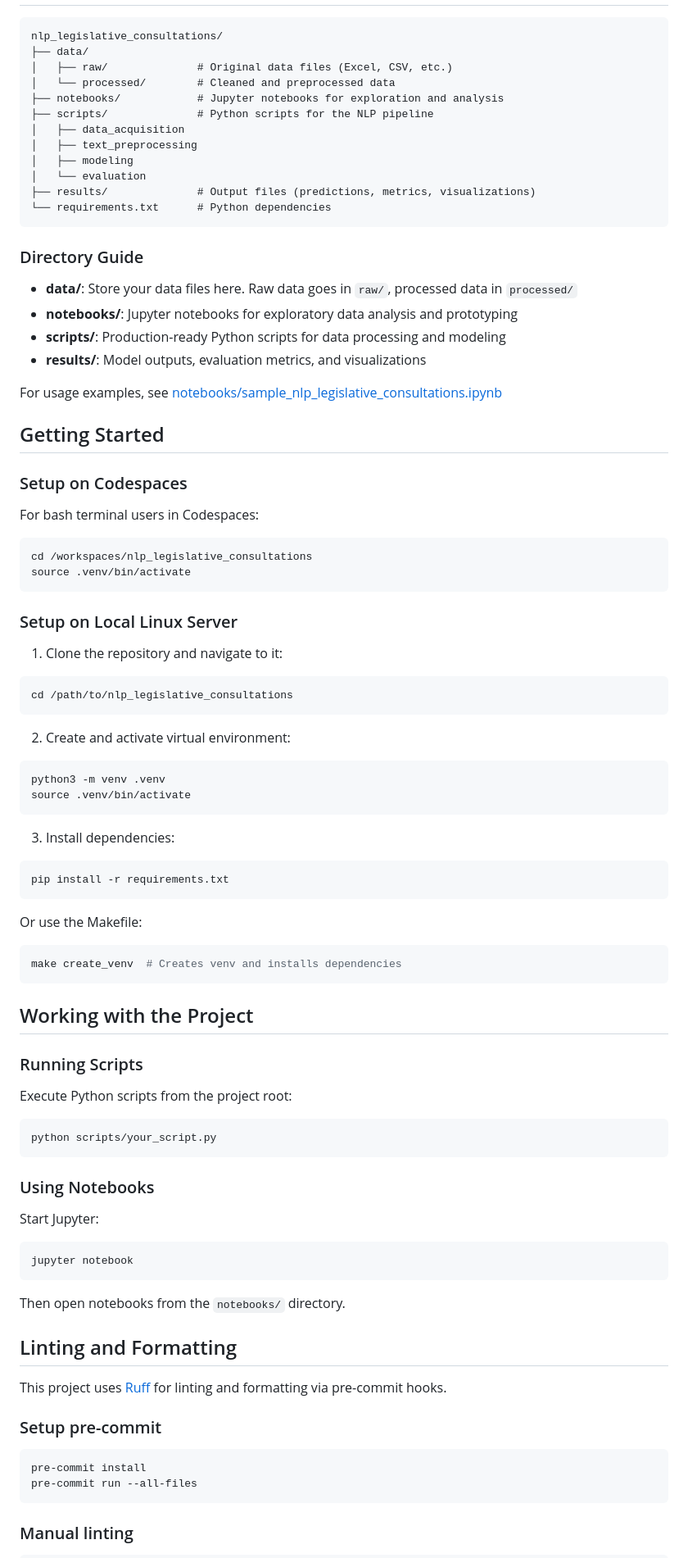
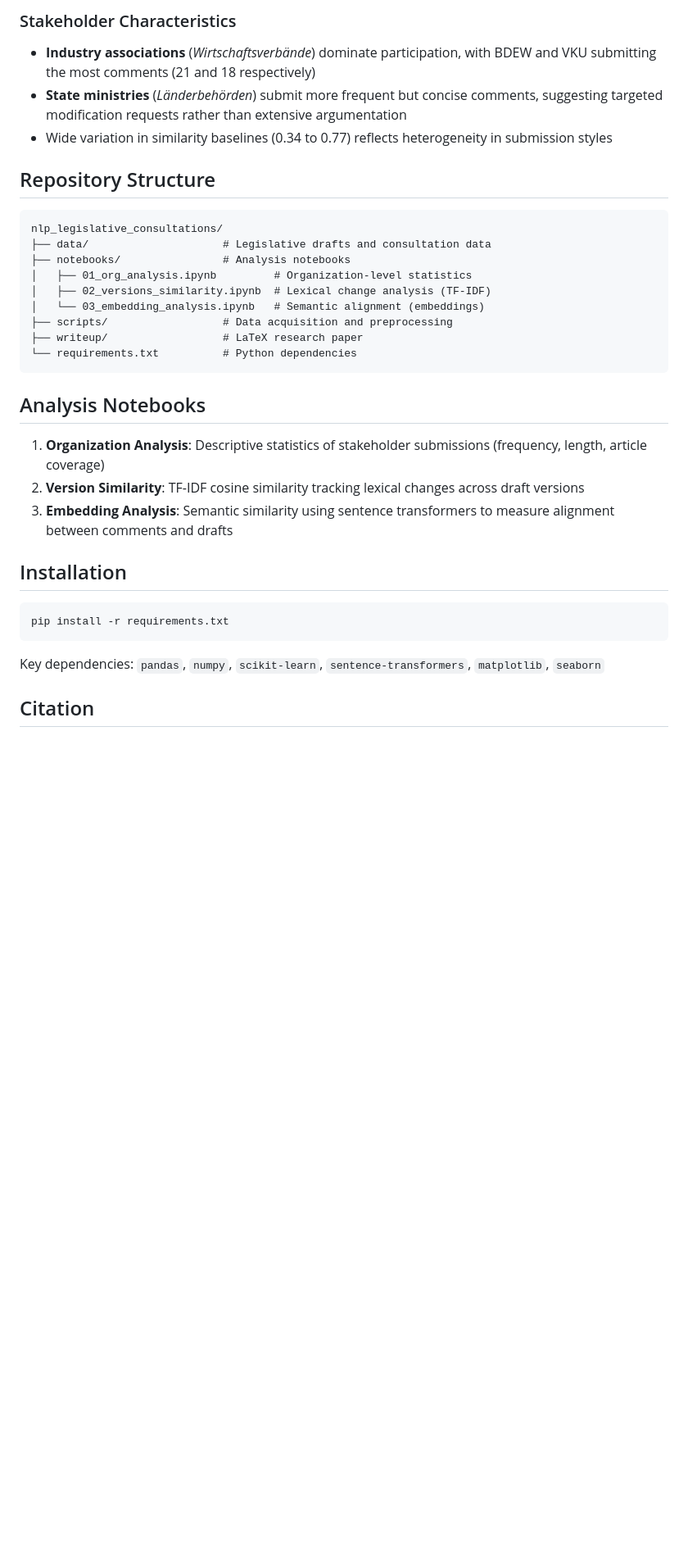
Before and after one commit to elenaivadreyer/nlp-legislative-consultations, a Markdown page: README.md, the part around one of its changes. Shown at 82% size. Rendered like a GitHub page; blank space fills up the shorter version.

Commit message:
Update README with comprehensive project summary and methodology
Co-authored-by: elenaivadreyer <143696648+elenaivadreyer@users.noreply.github.com>

````diff
--- a/README.md
+++ b/README.md
@@ -8,92 +54,36 @@ This repository provides a framework for performing NLP analysis on legislative
+### Stakeholder Characteristics
+
+- **Industry associations** (*Wirtschaftsverbände*) dominate participation, with BDEW and VKU submitting the most comments (21 and 18 respectively)
+- **State ministries** (*Länderbehörden*) submit more frequent but concise comments, suggesting targeted modification requests rather than extensive argumentation
+- Wide variation in similarity baselines (0.34 to 0.77) reflects heterogeneity in submission styles
+
+## Repository Structure
 
 ```
 nlp_legislative_consultations/
-├── data/
-│   ├── raw/              # Original data files (Excel, CSV, etc.)
-│   └── processed/        # Cleaned and preprocessed data
-├── notebooks/            # Jupyter notebooks for exploration and analysis
-├── scripts/              # Python scripts for the NLP pipeline
-│   ├── data_acquisition
-│   ├── text_preprocessing
-│   ├── modeling
-│   └── evaluation
-├── results/              # Output files (predictions, metrics, visualizations)
-└── requirements.txt      # Python dependencies
+├── data/                     # Legislative drafts and consultation data
+├── notebooks/                # Analysis notebooks
+│   ├── 01_org_analysis.ipynb         # Organization-level statistics
+│   ├── 02_versions_similarity.ipynb  # Lexical change analysis (TF-IDF)
+│   └── 03_embedding_analysis.ipynb   # Semantic alignment (embeddings)
+├── scripts/                  # Data acquisition and preprocessing
+├── writeup/                  # LaTeX research paper
+└── requirements.txt          # Python dependencies
 ```
 
-### Directory Guide
+## Analysis Notebooks
 
-* **data/**: Store your data files here. Raw data goes in `raw/`, processed data in `processed/`
-* **notebooks/**: Jupyter notebooks for exploratory data analysis and prototyping
-* **scripts/**: Production-ready Python scripts for data processing and modeling
-* **results/**: Model outputs, evaluation metrics, and visualizations
+1. **Organization Analysis**: Descriptive statistics of stakeholder submissions (frequency, length, article coverage)
+2. **Version Similarity**: TF-IDF cosine similarity tracking lexical changes across draft versions
+3. **Embedding Analysis**: Semantic similarity using sentence transformers to measure alignment between comments and drafts
 
-For usage examples, see [notebooks/sample_nlp_legislative_consultations.ipynb](./notebooks/sample_nlp_legislative_consultations.ipynb)
+## Installation
 
-## Getting Started
-
-### Setup on Codespaces
-
-For bash terminal users in Codespaces:
-
-```bash
-cd /workspaces/nlp_legislative_consultations
-source .venv/bin/activate
-```
-
-### Setup on Local Linux Server
-
-1. Clone the repository and navigate to it:
-```bash
-cd /path/to/nlp_legislative_consultations
-```
-
-2. Create and activate virtual environment:
-```bash
-python3 -m venv .venv
-source .venv/bin/activate
-```
-
-3. Install dependencies:
 ```bash
 pip install -r requirements.txt
 ```
 
-Or use the Makefile:
-```bash
-make create_venv  # Creates venv and installs dependencies
-```
+Key dependencies: `pandas`, `numpy`, `scikit-learn`, `sentence-transformers`, `matplotlib`, `seaborn`
 
-## Working with the Project
+## Citation
 
-### Running Scripts
-
-Execute Python scripts from the project root:
-
-```bash
-python scripts/your_script.py
-```
-
-### Using Notebooks
-
-Start Jupyter:
-
-```bash
-jupyter notebook
-```
-
-Then open notebooks from the `notebooks/` directory.
-
-## Linting and Formatting
-
-This project uses [Ruff](https://docs.astral.sh/ruff/) for linting and formatting via pre-commit hooks.
-
-### Setup pre-commit
-
-```bash
-pre-commit install
-pre-commit run --all-files
-```
-
-### Manual linting
-
````
Also changed, not shown: other parts of README.md (+51 -37 lines).
